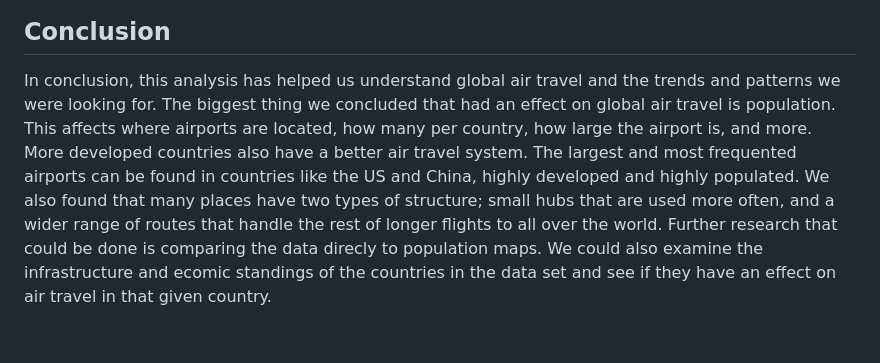
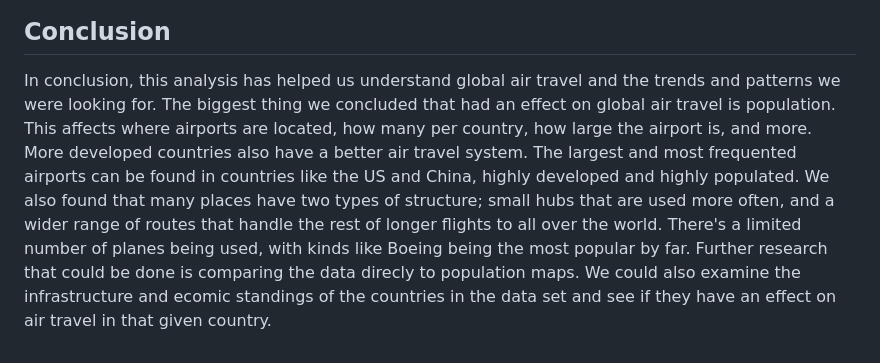
Before and after one commit to lucasorge13/Final_Project_Ds2020, a Markdown page: README.md, the part around the change. Drawn GitHub-style.

```diff
--- a/README.md
+++ b/README.md
@@ -253,4 +253,4 @@ knitr::include_graphics("figures/planeCount.png")
 
 ## Conclusion
 
-In conclusion, this analysis has helped us understand global air travel and the trends and patterns we were looking for. The biggest thing we concluded that had an effect on global air travel is population. This affects where airports are located, how many per country, how large the airport is, and more. More developed countries also have a better air travel system. The largest and most frequented airports can be found in countries like the US and China, highly developed and highly populated. We also found that many places have two types of structure; small hubs that are used more often, and a wider range of routes that handle the rest of longer flights to all over the world. Further research that could be done is comparing the data direcly to population maps. We could also examine the infrastructure and ecomic standings of the countries in the data set and see if they have an effect on air travel in that given country.
+In conclusion, this analysis has helped us understand global air travel and the trends and patterns we were looking for. The biggest thing we concluded that had an effect on global air travel is population. This affects where airports are located, how many per country, how large the airport is, and more. More developed countries also have a better air travel system. The largest and most frequented airports can be found in countries like the US and China, highly developed and highly populated. We also found that many places have two types of structure; small hubs that are used more often, and a wider range of routes that handle the rest of longer flights to all over the world. There's a limited number of planes being used, with kinds like Boeing being the most popular by far. Further research that could be done is comparing the data direcly to population maps. We could also examine the infrastructure and ecomic standings of the countries in the data set and see if they have an effect on air travel in that given country.
```
